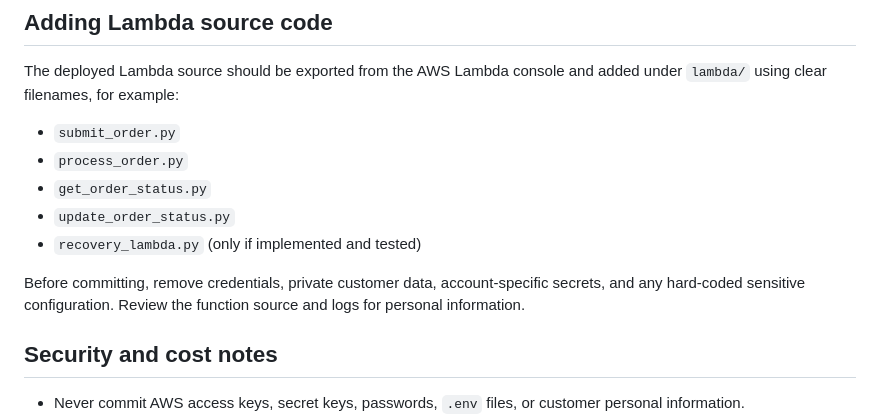
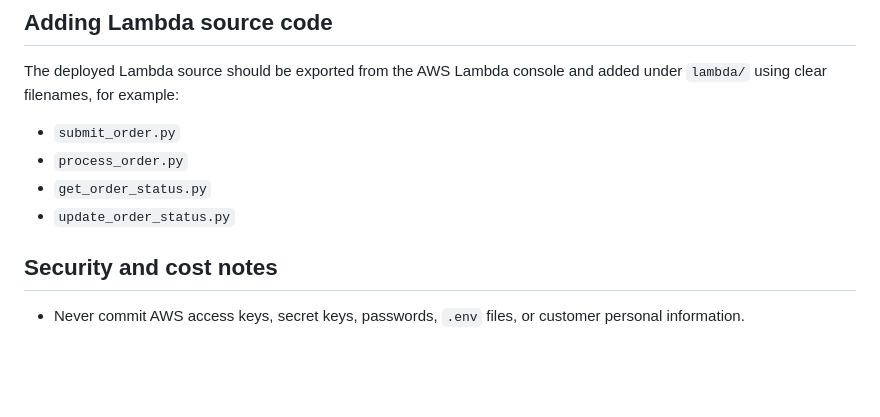
Before and after one commit to blessychristyaR/QuickBite-AWS-DevOps-Project, a Markdown page: README.md, the part around the change. Drawn GitHub-style; blank space fills up the shorter version.

```diff
--- a/README.md
+++ b/README.md
@@ -123,9 +123,7 @@ The deployed Lambda source should be exported from the AWS Lambda console and ad
 - `process_order.py`
 - `get_order_status.py`
 - `update_order_status.py`
-- `recovery_lambda.py` (only if implemented and tested)
 
-Before committing, remove credentials, private customer data, account-specific secrets, and any hard-coded sensitive configuration. Review the function source and logs for personal information.
 
 ## Security and cost notes
 
```
